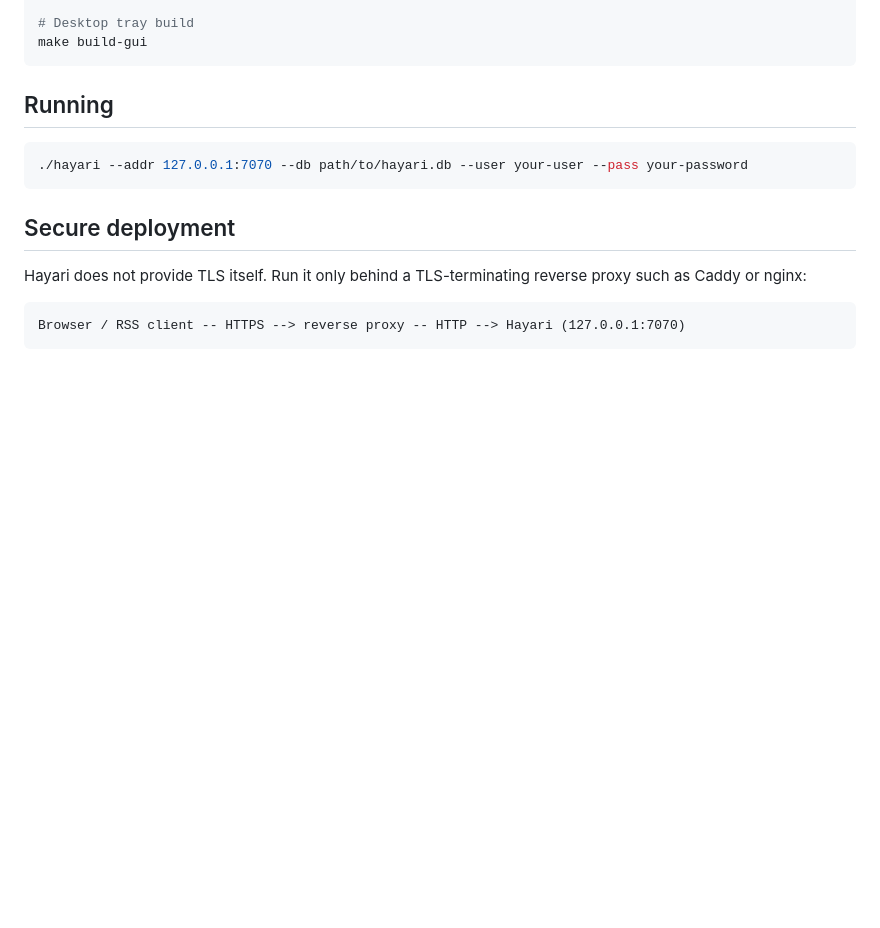
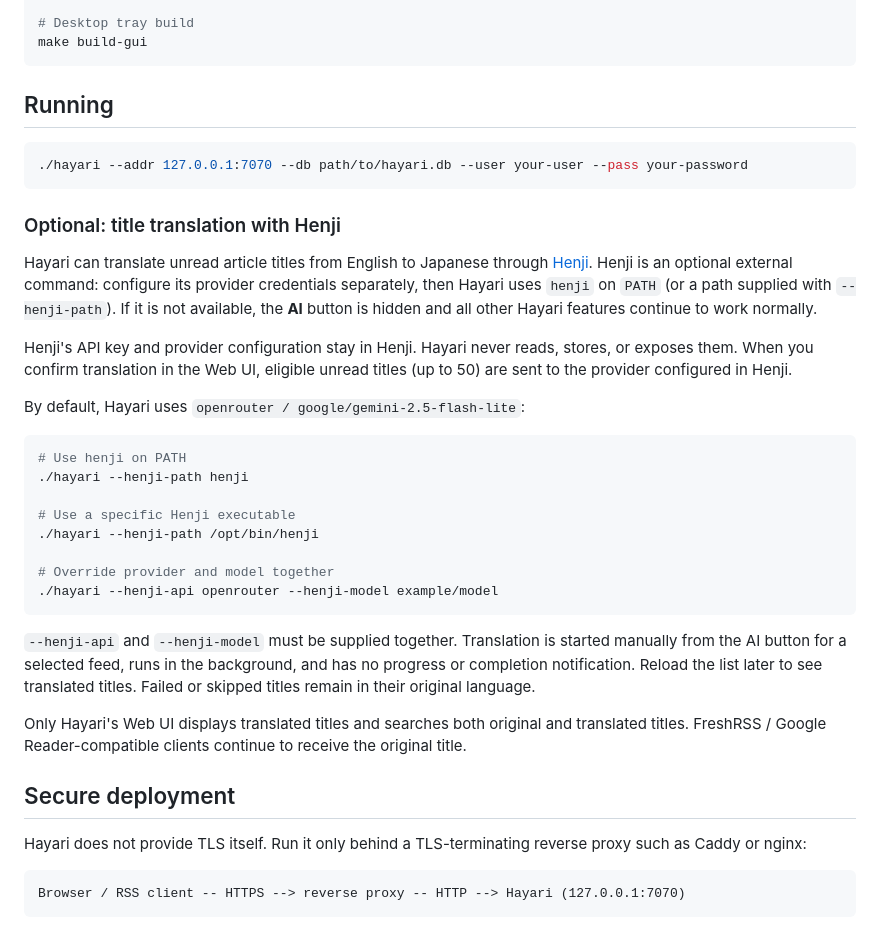
Before and after one commit to HarakaraSite/hayari, a Markdown page: README.md, the part around the change. Rendered like a GitHub page; blank space fills up the shorter version.

````diff
--- a/README.md
+++ b/README.md
@@ -55,6 +55,41 @@ make build-gui
 ./hayari --addr 127.0.0.1:7070 --db path/to/hayari.db --user your-user --pass your-password
 ```
 
+### Optional: title translation with Henji
+
+Hayari can translate unread article titles from English to Japanese through
+[Henji](https://forge.harakara.site/littleisland/henji). Henji is an optional
+external command: configure its provider credentials separately, then Hayari
+uses `henji` on `PATH` (or a path supplied with `--henji-path`). If it is not
+available, the **AI** button is hidden and all other Hayari features continue
+to work normally.
+
+Henji's API key and provider configuration stay in Henji. Hayari never reads,
+stores, or exposes them. When you confirm translation in the Web UI, eligible
+unread titles (up to 50) are sent to the provider configured in Henji.
+
+By default, Hayari uses `openrouter / google/gemini-2.5-flash-lite`:
+
+```sh
+# Use henji on PATH
+./hayari --henji-path henji
+
+# Use a specific Henji executable
+./hayari --henji-path /opt/bin/henji
+
+# Override provider and model together
+./hayari --henji-api openrouter --henji-model example/model
+```
+
+`--henji-api` and `--henji-model` must be supplied together. Translation is
+started manually from the AI button for a selected feed, runs in the background,
+and has no progress or completion notification. Reload the list later to see
+translated titles. Failed or skipped titles remain in their original language.
+
+Only Hayari's Web UI displays translated titles and searches both original and
+translated titles. FreshRSS / Google Reader-compatible clients continue to
+receive the original title.
+
 ## Secure deployment
 
 Hayari does not provide TLS itself. Run it only behind a TLS-terminating reverse proxy such as Caddy or nginx:
````
Also changed, not shown: .handoff/handoff.md (+8 -0 lines), README.ja.md (+23 -0 lines).
